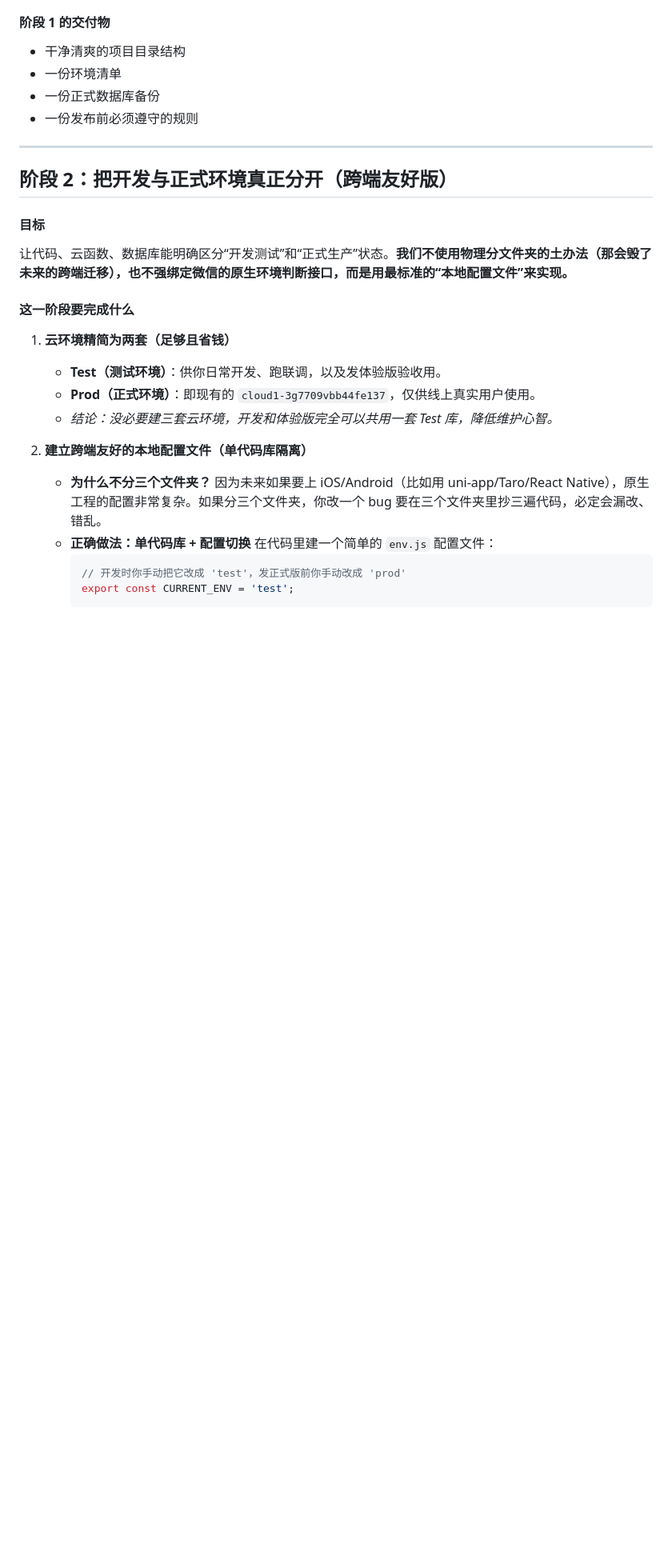
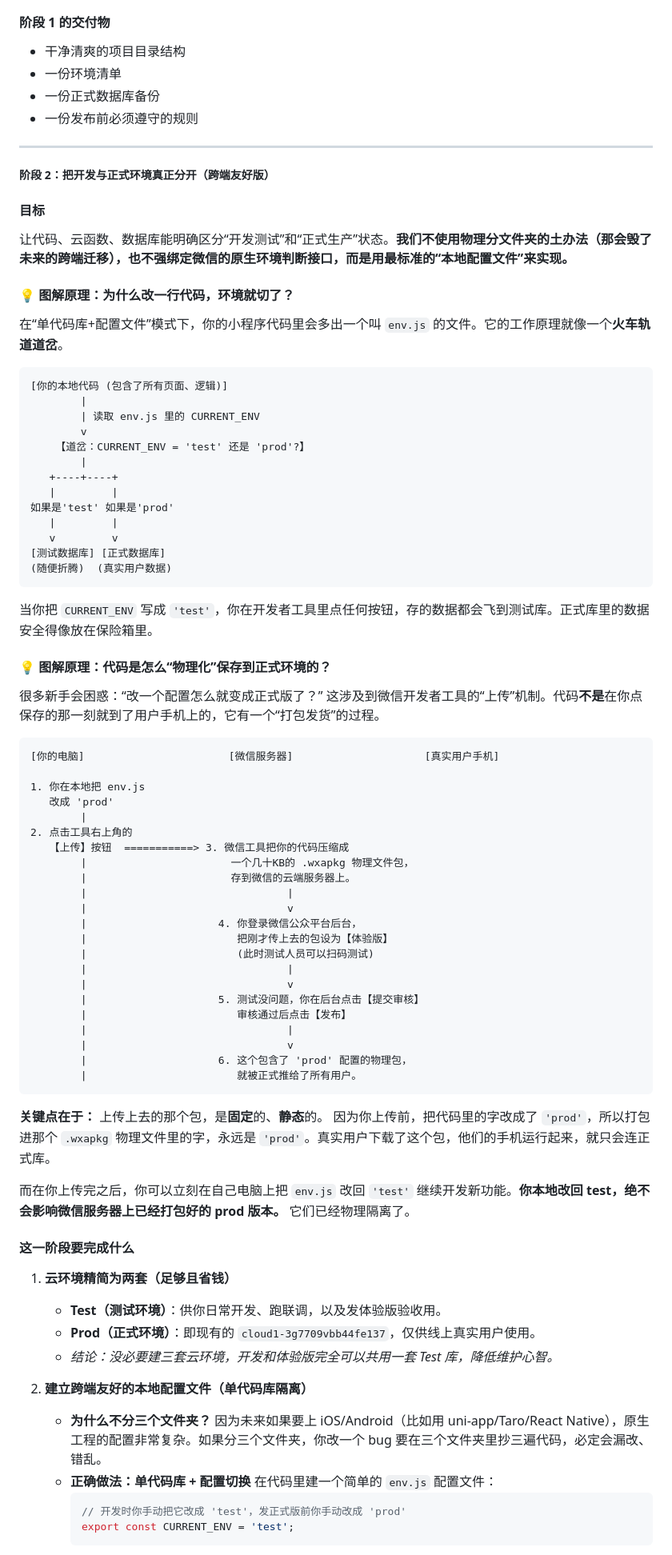
Before and after one commit to yangjiamax/shicai, a Markdown page: docs/plans/post-launch-safe-iteration-plan.md, the part around the change. Shown at 80% size. Drawn GitHub-style; blank space fills up the shorter version.

Commit message:
docs: update post-launch iteration plan

````diff
--- a/docs/plans/post-launch-safe-iteration-plan.md
+++ b/docs/plans/post-launch-safe-iteration-plan.md
@@ -122,11 +122,69 @@
 
 ---
 
-## 阶段 2：把开发与正式环境真正分开（跨端友好版）
+##### 阶段 2：把开发与正式环境真正分开（跨端友好版）
 
 #### 目标
 
 让代码、云函数、数据库能明确区分“开发测试”和“正式生产”状态。**我们不使用物理分文件夹的土办法（那会毁了未来的跨端迁移），也不强绑定微信的原生环境判断接口，而是用最标准的“本地配置文件”来实现。**
+
+#### 💡 图解原理：为什么改一行代码，环境就切了？
+
+在“单代码库+配置文件”模式下，你的小程序代码里会多出一个叫 `env.js` 的文件。它的工作原理就像一个**火车轨道道岔**。
+
+```text
+[你的本地代码 (包含了所有页面、逻辑)]
+        |
+        | 读取 env.js 里的 CURRENT_ENV
+        v
+    【道岔：CURRENT_ENV = 'test' 还是 'prod'?】
+        |
+   +----+----+
+   |         |
+如果是'test' 如果是'prod'
+   |         |
+   v         v
+[测试数据库] [正式数据库]
+(随便折腾)  (真实用户数据)
+```
+
+当你把 `CURRENT_ENV` 写成 `'test'`，你在开发者工具里点任何按钮，存的数据都会飞到测试库。正式库里的数据安全得像放在保险箱里。
+
+#### 💡 图解原理：代码是怎么“物理化”保存到正式环境的？
+
+很多新手会困惑：“改一个配置怎么就变成正式版了？”
+这涉及到微信开发者工具的“上传”机制。代码**不是**在你点保存的那一刻就到了用户手机上的，它有一个“打包发货”的过程。
+
+```text
+[你的电脑]                       [微信服务器]                     [真实用户手机]
+
+1. 你在本地把 env.js
+   改成 'prod'
+        |
+2. 点击工具右上角的
+   【上传】按钮  ===========> 3. 微信工具把你的代码压缩成
+        |                       一个几十KB的 .wxapkg 物理文件包，
+        |                       存到微信的云端服务器上。
+        |                                |
+        |                                v
+        |                     4. 你登录微信公众平台后台，
+        |                        把刚才传上去的包设为【体验版】
+        |                        (此时测试人员可以扫码测试)
+        |                                |
+        |                                v
+        |                     5. 测试没问题，你在后台点击【提交审核】
+        |                        审核通过后点击【发布】
+        |                                |
+        |                                v
+        |                     6. 这个包含了 'prod' 配置的物理包，
+        |                        就被正式推给了所有用户。
+```
+
+**关键点在于：**
+上传上去的那个包，是**固定**的、**静态**的。
+因为你上传前，把代码里的字改成了 `'prod'`，所以打包进那个 `.wxapkg` 物理文件里的字，永远是 `'prod'`。真实用户下载了这个包，他们的手机运行起来，就只会连正式库。
+
+而在你上传完之后，你可以立刻在自己电脑上把 `env.js` 改回 `'test'` 继续开发新功能。**你本地改回 test，绝不会影响微信服务器上已经打包好的 prod 版本。** 它们已经物理隔离了。
 
 #### 这一阶段要完成什么
 
````
